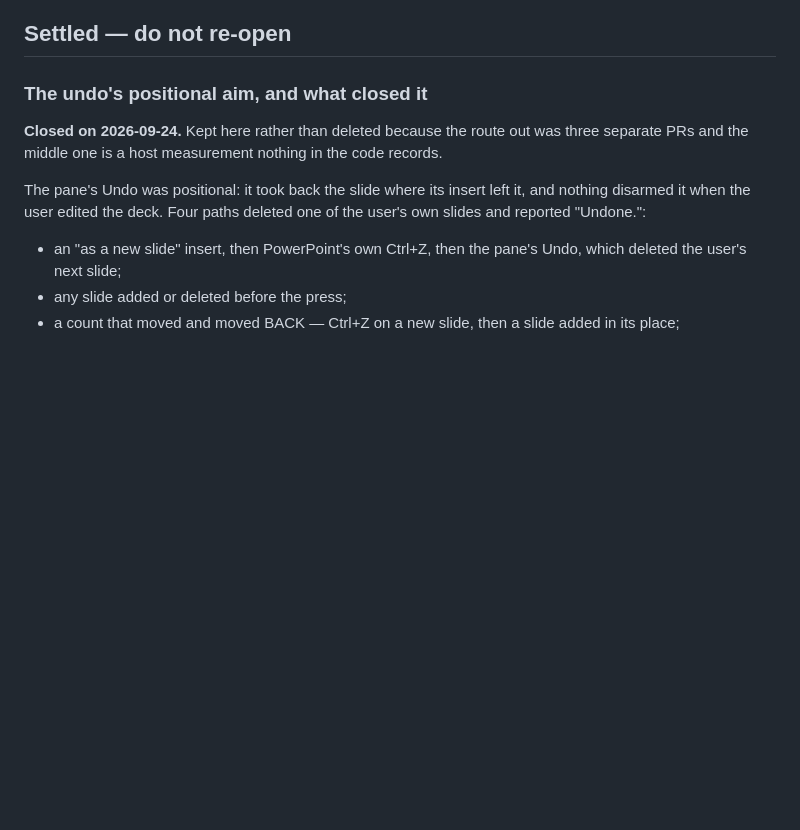
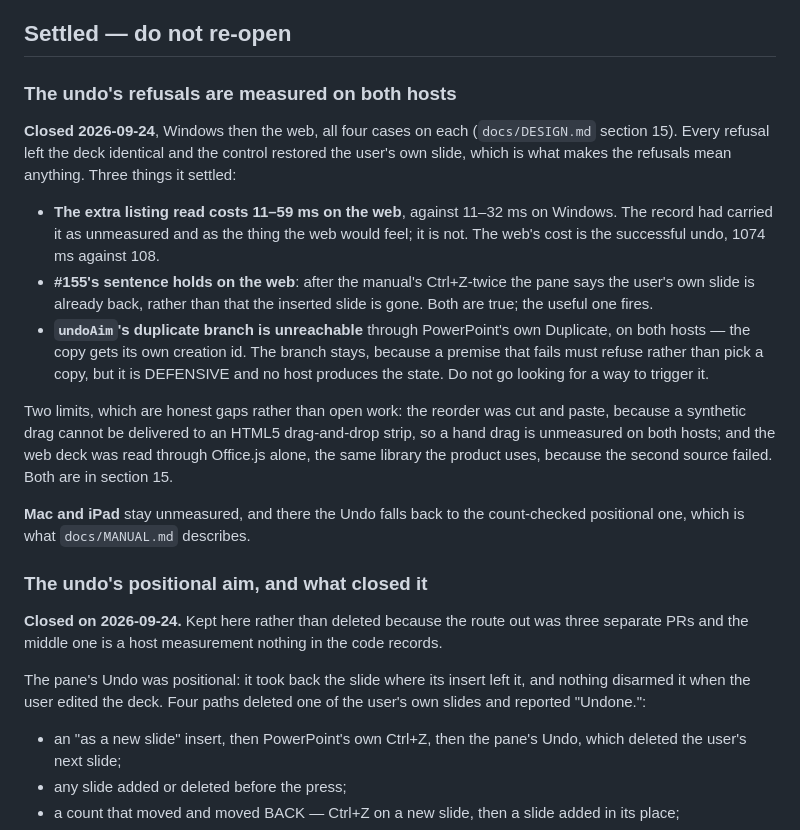
Before and after one commit to dannbleeker/SSF-Slide-Elements, a Markdown page: docs/BACKLOG.md, the part around one of its changes. Drawn GitHub-style; blank space fills up the shorter version.

```diff
--- a/docs/BACKLOG.md
+++ b/docs/BACKLOG.md
@@ -108,6 +65,35 @@ now asks whether the slide it aimed at actually went, which the count cannot
 say, and two cases in `test/pane-wiring.test.ts` — one per loop — hold it.
 
 ## Settled — do not re-open
+
+### The undo's refusals are measured on both hosts
+
+**Closed 2026-09-24**, Windows then the web, all four cases on each
+(`docs/DESIGN.md` section 15). Every refusal left the deck identical and the
+control restored the user's own slide, which is what makes the refusals mean
+anything. Three things it settled:
+
+- **The extra listing read costs 11–59 ms on the web**, against 11–32 ms on
+  Windows. The record had carried it as unmeasured and as the thing the web
+  would feel; it is not. The web's cost is the successful undo, 1074 ms
+  against 108.
+- **#155's sentence holds on the web**: after the manual's Ctrl+Z-twice the
+  pane says the user's own slide is already back, rather than that the inserted
+  slide is gone. Both are true; the useful one fires.
+- **`undoAim`'s duplicate branch is unreachable** through PowerPoint's own
+  Duplicate, on both hosts — the copy gets its own creation id. The branch
+  stays, because a premise that fails must refuse rather than pick a copy, but
+  it is DEFENSIVE and no host produces the state. Do not go looking for a way
+  to trigger it.
+
+Two limits, which are honest gaps rather than open work: the reorder was cut
+and paste, because a synthetic drag cannot be delivered to an HTML5
+drag-and-drop strip, so a hand drag is unmeasured on both hosts; and the web
+deck was read through Office.js alone, the same library the product uses,
+because the second source failed. Both are in section 15.
+
+**Mac and iPad** stay unmeasured, and there the Undo falls back to the
+count-checked positional one, which is what `docs/MANUAL.md` describes.
 
 ### The undo's positional aim, and what closed it
 
```
Also changed, not shown: other parts of docs/BACKLOG.md (+23 -94 lines).
